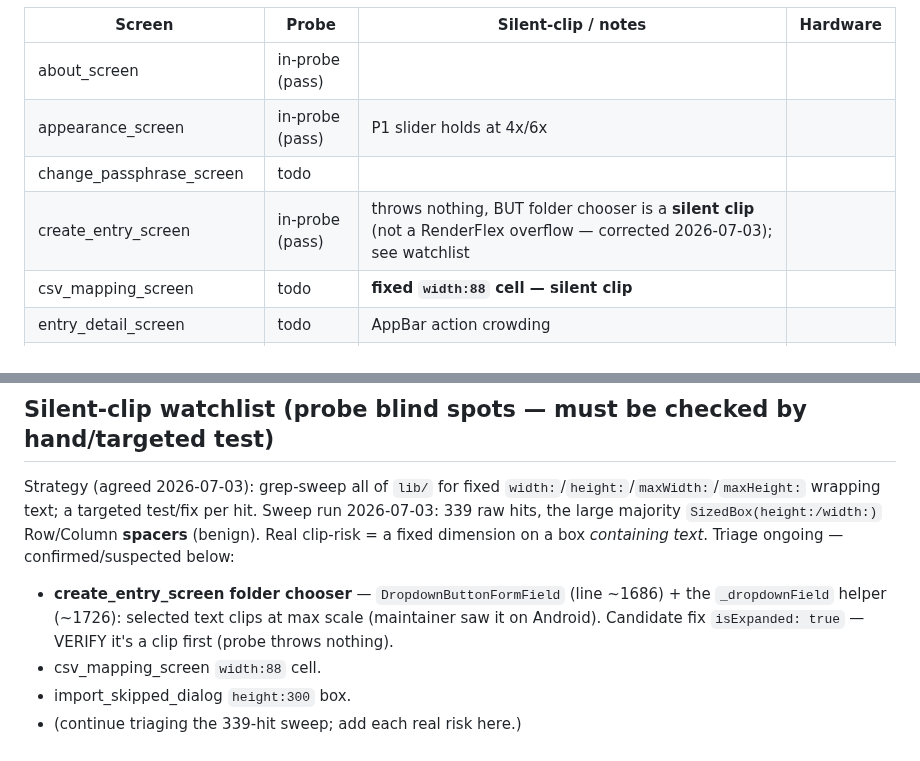
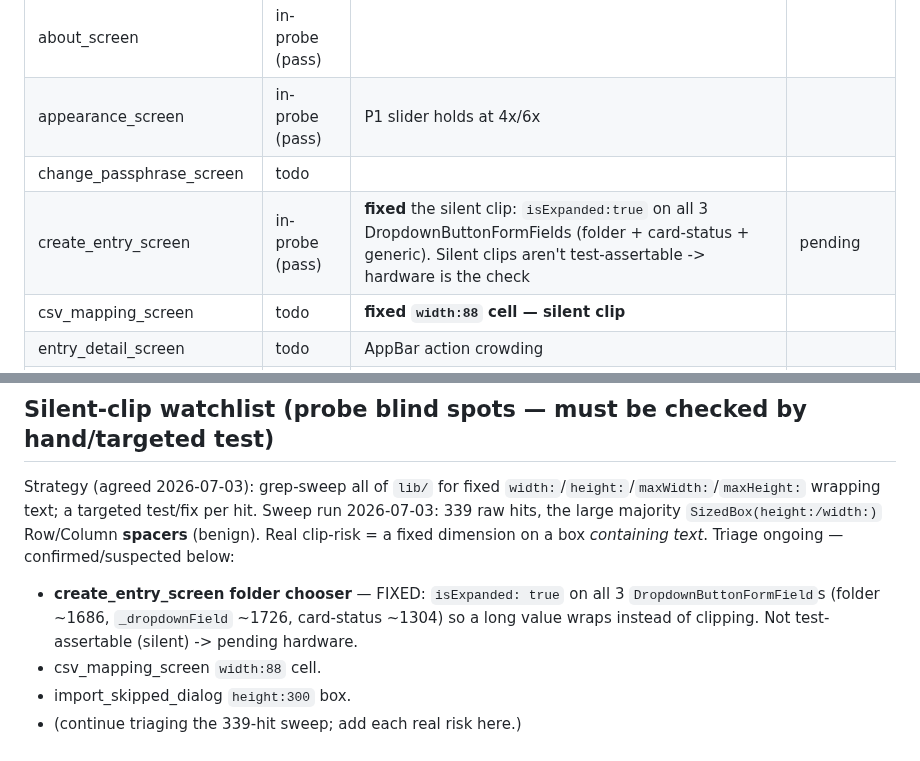
Before and after one commit to gabbro-foss/gabbro, a Markdown page: docs/PHASE2_OVERFLOW_COVERAGE.md, 2 parts joined by grey strips. Drawn GitHub-style.

Commit message:
Update overflow ledger: folder-chooser clip fixed
Co-Authored-By: Claude Opus 4.8 (1M context) <noreply@anthropic.com>

```diff
--- a/docs/PHASE2_OVERFLOW_COVERAGE.md
+++ b/docs/PHASE2_OVERFLOW_COVERAGE.md
@@ -19,7 +19,7 @@ Status: `todo` / `in-probe` (added, passing) / `fixed` (had a defect, fixed+veri
 | about_screen | in-probe (pass) | | |
 | appearance_screen | in-probe (pass) | P1 slider holds at 4x/6x | |
 | change_passphrase_screen | todo | | |
-| create_entry_screen | in-probe (pass) | throws nothing, BUT folder chooser is a **silent clip** (not a RenderFlex overflow — corrected 2026-07-03); see watchlist | |
+| create_entry_screen | in-probe (pass) | **fixed** the silent clip: `isExpanded:true` on all 3 DropdownButtonFormFields (folder + card-status + generic). Silent clips aren't test-assertable -> hardware is the check | pending |
 | csv_mapping_screen | todo | **fixed `width:88` cell — silent clip** | |
 | entry_detail_screen | todo | AppBar action crowding | |
 | export_screen | todo | | |
@@ -66,9 +66,9 @@ Sweep run 2026-07-03: 339 raw hits, the large majority `SizedBox(height:/width:)
 **spacers** (benign). Real clip-risk = a fixed dimension on a box *containing text*. Triage
 ongoing — confirmed/suspected below:
 
-- **create_entry_screen folder chooser** — `DropdownButtonFormField` (line ~1686) + the
-  `_dropdownField` helper (~1726): selected text clips at max scale (maintainer saw it on
-  Android). Candidate fix `isExpanded: true` — VERIFY it's a clip first (probe throws nothing).
+- **create_entry_screen folder chooser** — FIXED: `isExpanded: true` on all 3
+  `DropdownButtonFormField`s (folder ~1686, `_dropdownField` ~1726, card-status ~1304) so a
+  long value wraps instead of clipping. Not test-assertable (silent) -> pending hardware.
 - csv_mapping_screen `width:88` cell.
 - import_skipped_dialog `height:300` box.
 - (continue triaging the 339-hit sweep; add each real risk here.)
```
